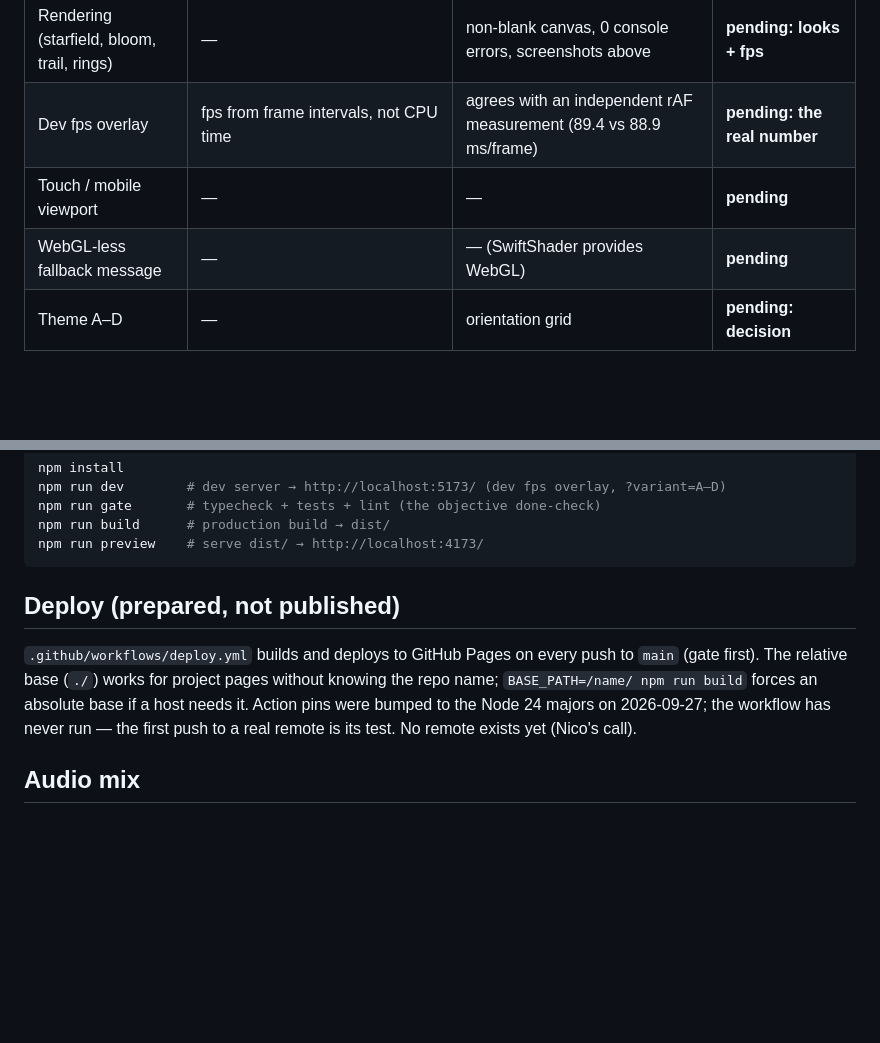
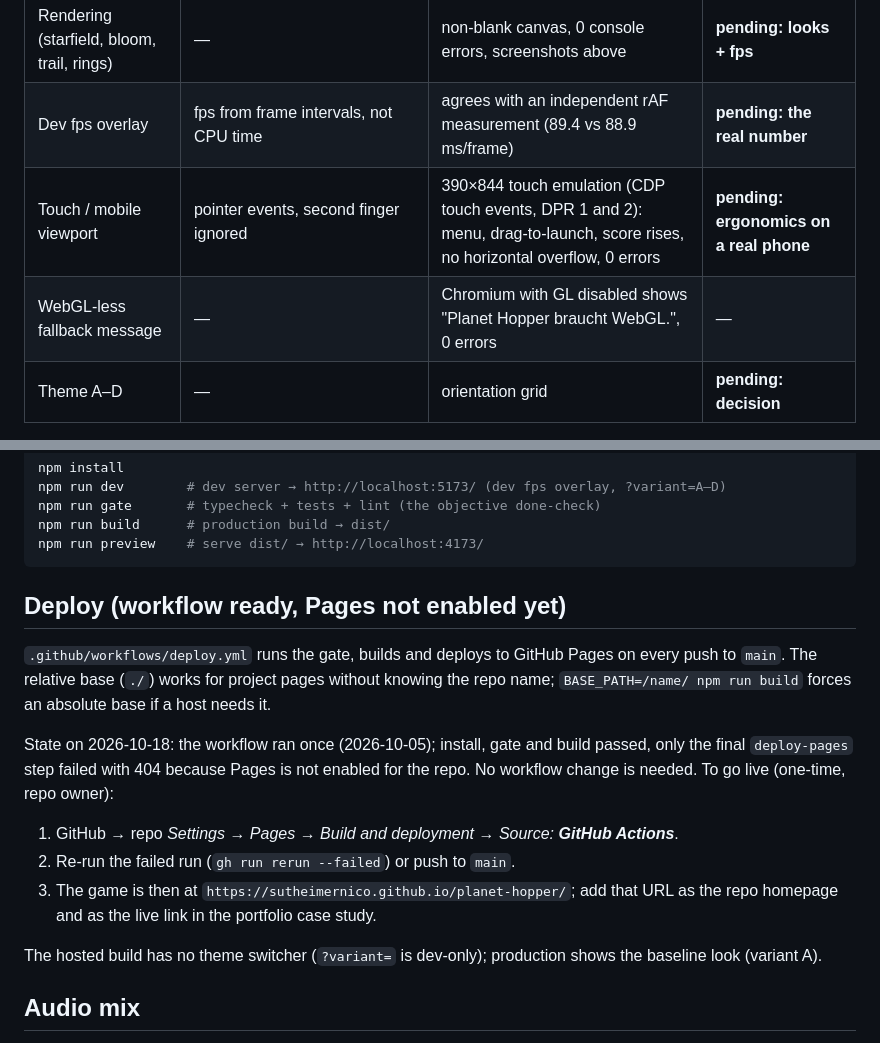
Before and after one commit to sutheimernico/planet-hopper, a Markdown page: README.md, 2 parts joined by grey strips. Rendered like a GitHub page; blank space fills up the shorter version.

Commit message:
docs: record Pages 404 root cause, enable steps and headless touch/fallback checks

````diff
--- a/README.md
+++ b/README.md
@@ -70,8 +70,8 @@ frames). Still pending: a human on a real GPU — see "Needs Nico".
 | Audio | mute silences everything incl. pad; pad ≤ −24 dB vs. effects; Doppler math | no AudioContext before the first click, `running` after Start, 0 errors (headless is muted — nothing heard) | **pending: mix by ear** |
 | Rendering (starfield, bloom, trail, rings) | — | non-blank canvas, 0 console errors, screenshots above | **pending: looks + fps** |
 | Dev fps overlay | fps from frame intervals, not CPU time | agrees with an independent rAF measurement (89.4 vs 88.9 ms/frame) | **pending: the real number** |
-| Touch / mobile viewport | — | — | **pending** |
-| WebGL-less fallback message | — | — (SwiftShader provides WebGL) | **pending** |
+| Touch / mobile viewport | pointer events, second finger ignored | 390×844 touch emulation (CDP touch events, DPR 1 and 2): menu, drag-to-launch, score rises, no horizontal overflow, 0 errors | **pending: ergonomics on a real phone** |
+| WebGL-less fallback message | — | Chromium with GL disabled shows "Planet Hopper braucht WebGL.", 0 errors | — |
 | Theme A–D | — | orientation grid | **pending: decision** |
 
 ¹ The bot ran on a scratch build of the same commit with one extra line exposing the
@@ -102,12 +102,21 @@ npm run build      # production build → dist/
 npm run preview    # serve dist/ → http://localhost:4173/
 ```
 
-## Deploy (prepared, not published)
-`.github/workflows/deploy.yml` builds and deploys to GitHub Pages on every push to
-`main` (gate first). The relative base (`./`) works for project pages without knowing
-the repo name; `BASE_PATH=/name/ npm run build` forces an absolute base if a host needs
-it. Action pins were bumped to the Node 24 majors on 2026-09-27; the workflow has never
-run — the first push to a real remote is its test. No remote exists yet (Nico's call).
+## Deploy (workflow ready, Pages not enabled yet)
+`.github/workflows/deploy.yml` runs the gate, builds and deploys to GitHub Pages on every push
+to `main`. The relative base (`./`) works for project pages without knowing the repo name;
+`BASE_PATH=/name/ npm run build` forces an absolute base if a host needs it.
+
+State on 2026-10-18: the workflow ran once (2026-10-05); install, gate and build passed, only
+the final `deploy-pages` step failed with 404 because Pages is not enabled for the repo. No
+workflow change is needed. To go live (one-time, repo owner):
+1. GitHub → repo *Settings → Pages → Build and deployment → Source: **GitHub Actions***.
+2. Re-run the failed run (`gh run rerun --failed`) or push to `main`.
+3. The game is then at `https://sutheimernico.github.io/planet-hopper/`; add that URL as the
+   repo homepage and as the live link in the portfolio case study.
+
+The hosted build has no theme switcher (`?variant=` is dev-only); production shows the
+baseline look (variant A).
 
 ## Audio mix
 All sound is synthesized at runtime (WebAudio) — no audio files. The final mix is by ear:
````
Also changed, not shown: docs/sessions/2026-10-18_2140_finish-pass.md (added, +28 -0 lines).
